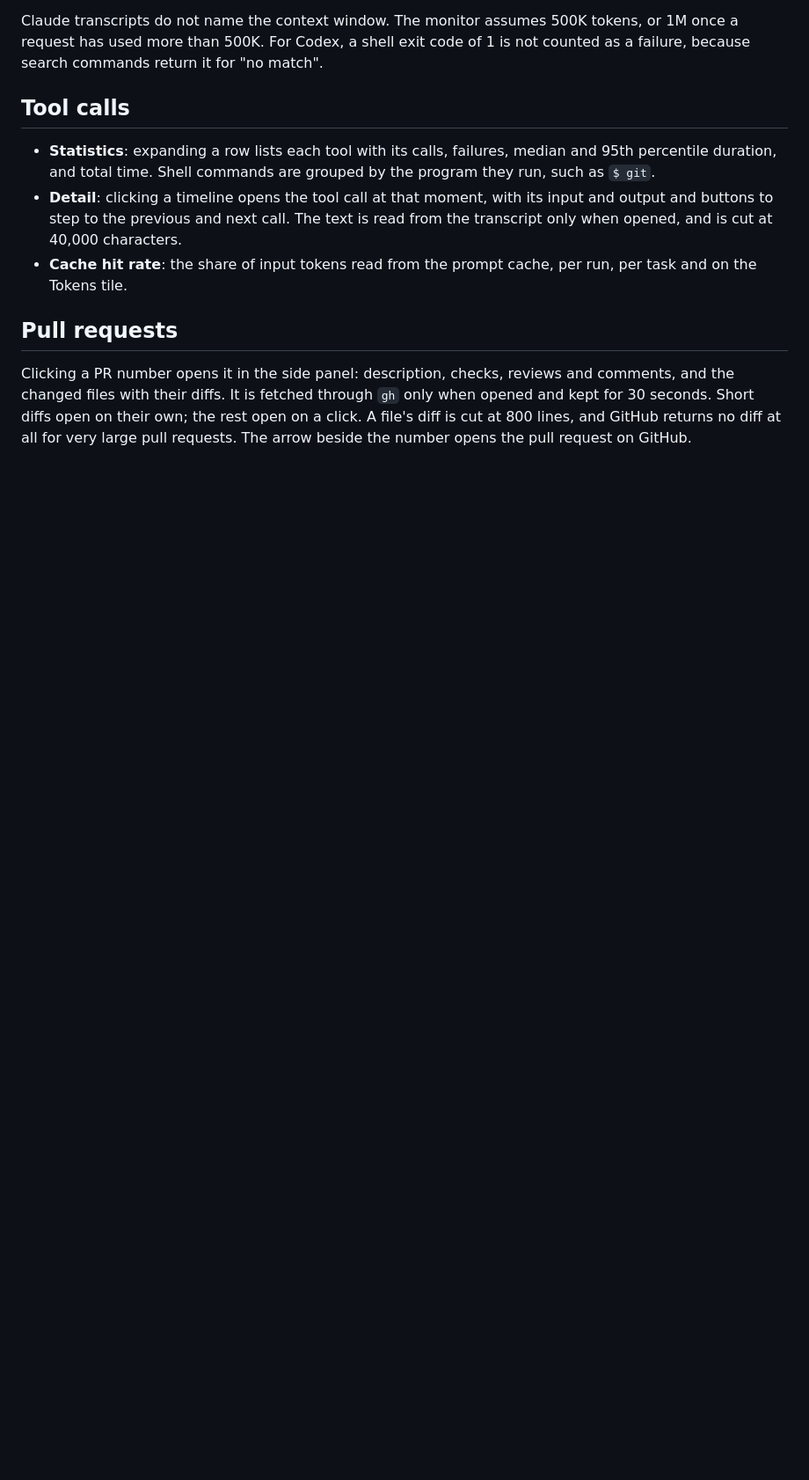
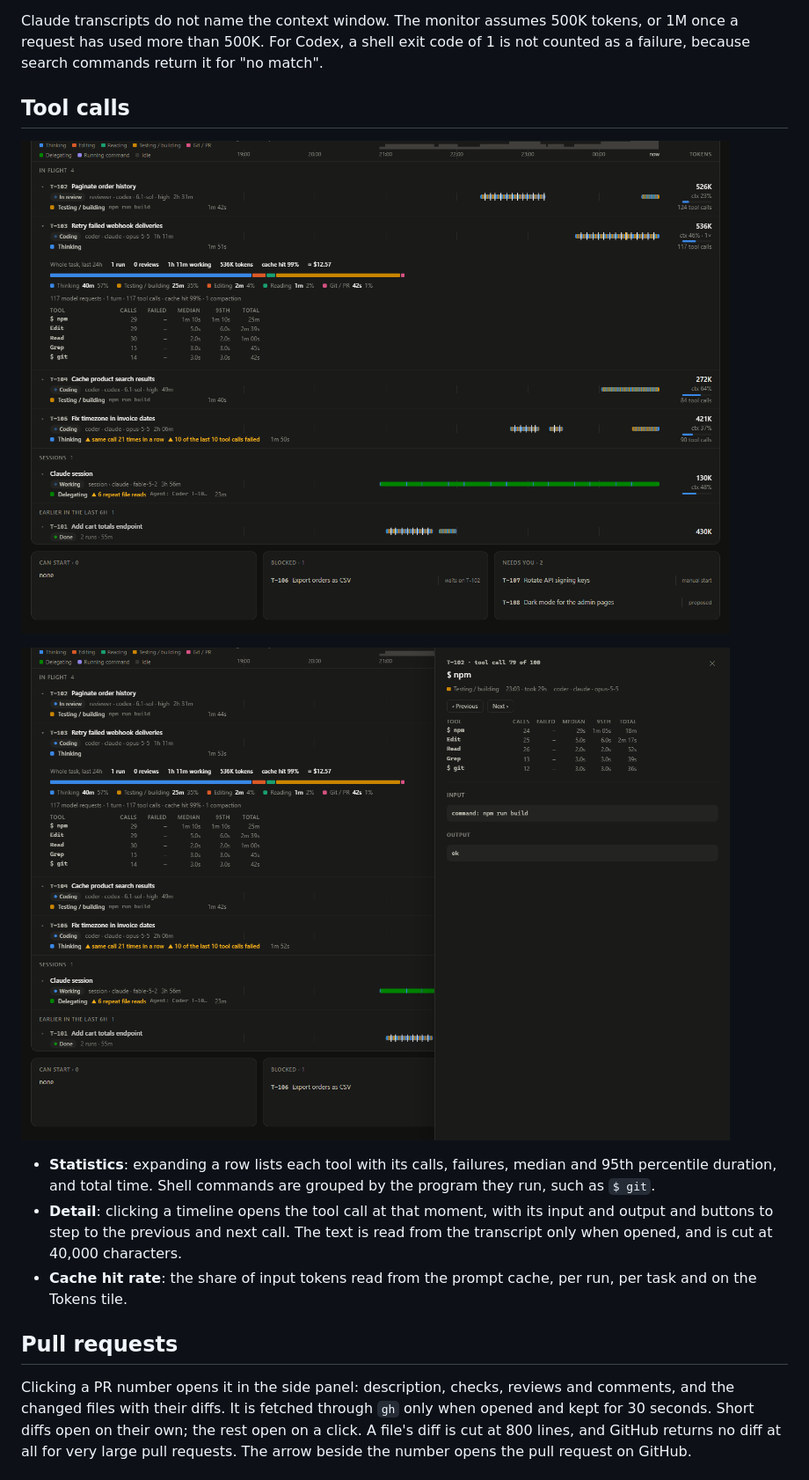
Before and after one commit to CryoSkyd/agent-monitor, a Markdown page: README.md, the part around one of its changes. Shown at 88% size. Drawn GitHub-style; pictures changed too: docs/screenshots/call.png (added), docs/screenshots/task.png (added); blank space fills up the shorter version.

Commit message:
Add README screenshots and a demo with invented data
Co-Authored-By: Claude Fable 5.2 <noreply@anthropic.com>

```diff
--- a/README.md
+++ b/README.md
@@ -96,6 +102,10 @@ Claude transcripts do not name the context window. The monitor assumes 500K toke
 
 ## Tool calls
 
+![An expanded task with its time split, cost and a table of tool statistics](docs/screenshots/task.png)
+
+![The side panel showing one tool call with its input and output](docs/screenshots/call.png)
+
 - **Statistics**: expanding a row lists each tool with its calls, failures, median and 95th percentile duration, and total time. Shell commands are grouped by the program they run, such as `$ git`.
 - **Detail**: clicking a timeline opens the tool call at that moment, with its input and output and buttons to step to the previous and next call. The text is read from the transcript only when opened, and is cut at 40,000 characters.
 - **Cache hit rate**: the share of input tokens read from the prompt cache, per run, per task and on the Tokens tile.
```
Also changed, not shown: other parts of README.md (+6 -0 lines), docs/screenshots/overview.png (added), 1 other file.
